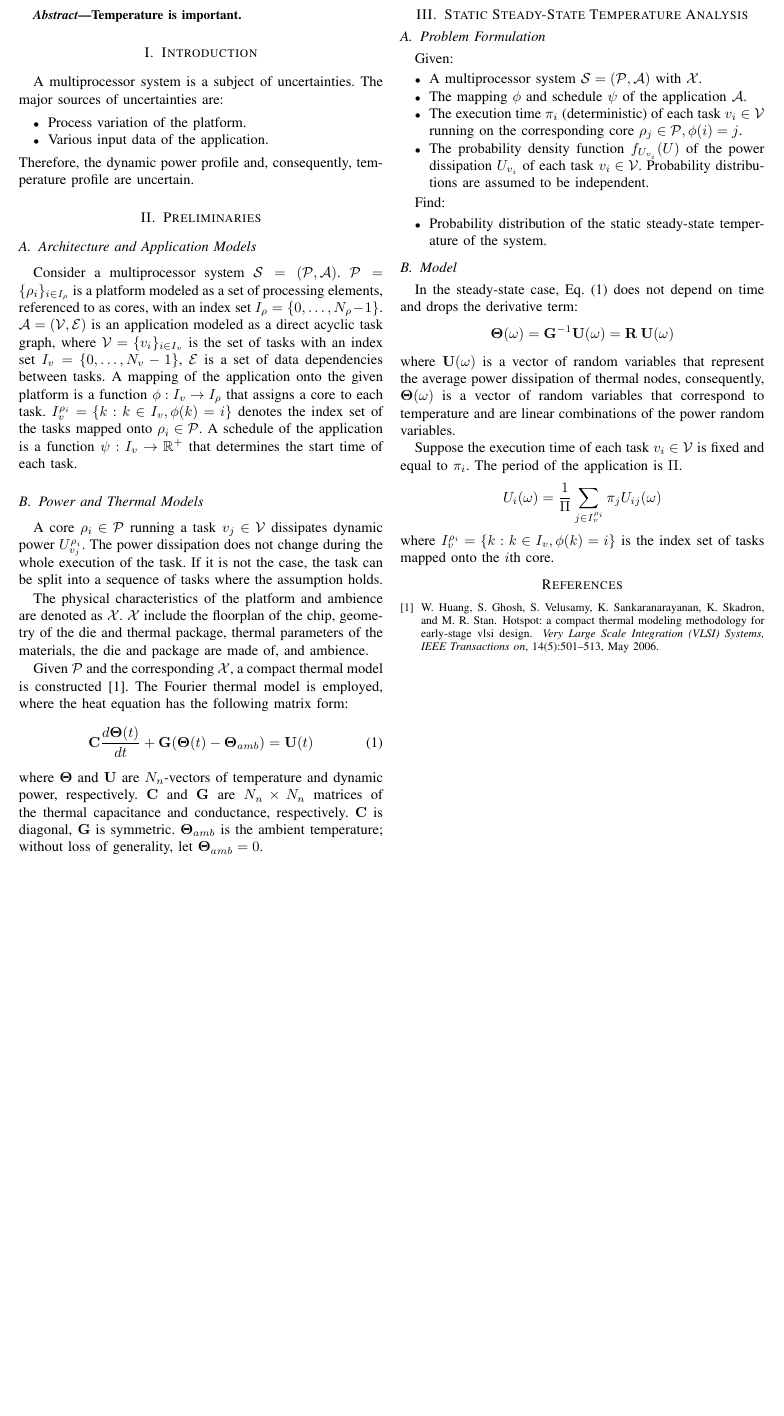
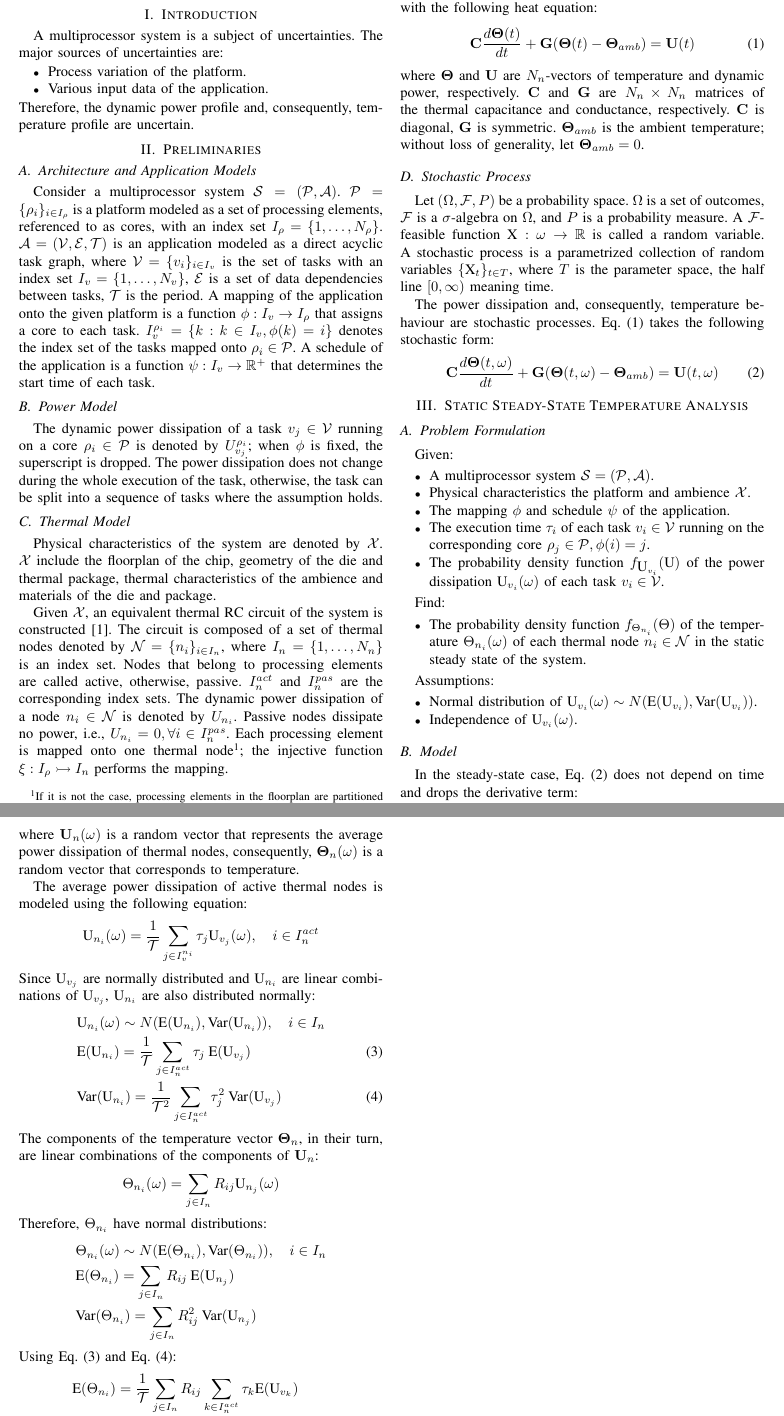
Before and after one commit to IvanUkhov/STA, a LaTeX paper (doc/paper.tex, which reads doc/include/preliminaries.tex, doc/include/static-steady-state.tex): part of the page before the commit and two parts of pages 1 and 2 of 2 after it, the two joined at a grey line, cut at the place of the change, the shorter picture padded with empty space. Compiled offline with pdfLaTeX.

Commit message:
SSSTA is kind of finished

```diff
--- a/doc/include/preliminaries.tex
+++ b/doc/include/preliminaries.tex
@@ -1,13 +1,24 @@
 \subsection{Architecture and Application Models}
-Consider a multiprocessor system $\system = (\platform, \application)$. $\platform = \{ \core_i \}_{i \in \coreindex}$ is a platform modeled as a set of processing elements, referenced to as cores, with an index set $\coreindex = \{ 0, \dots, \corecount - 1 \}$. $\application = (\taskset, \edgeset)$ is an application modeled as a direct acyclic task graph, where $\taskset = \{\task_i\}_{i \in \taskindex}$ is the set of tasks with an index set $\taskindex = \{ 0, \dots, \taskcount - 1 \}$, $\edgeset$ is a set of data dependencies between tasks. A mapping of the application onto the given platform is a function $\mapping: \taskindex \to \coreindex$ that assigns a core to each task. $\taskindex^{\core_i} = \{ k: k \in \taskindex, \mapping(k) = i \}$ denotes the index set of the tasks mapped onto $\core_i \in \coreset$. A schedule of the application is a function $\schedule: \taskindex \to \positivereal$ that determines the start time of each task.
+Consider a multiprocessor system $\system = (\platform, \application)$. $\platform = \{ \core_i \}_{i \in \coreindex}$ is a platform modeled as a set of processing elements, referenced to as cores, with an index set $\coreindex = \{ 1, \dots, \corecount \}$. $\application = (\taskset, \edgeset, \period)$ is an application modeled as a direct acyclic task graph, where $\taskset = \{\task_i\}_{i \in \taskindex}$ is the set of tasks with an index set $\taskindex = \{ 1, \dots, \taskcount \}$, $\edgeset$ is a set of data dependencies between tasks, $\period$ is the period. A mapping of the application onto the given platform is a function $\mapping: \taskindex \to \coreindex$ that assigns a core to each task. $\taskindex^{\core_i} = \{ k: k \in \taskindex, \mapping(k) = i \}$ denotes the index set of the tasks mapped onto $\core_i \in \coreset$. A schedule of the application is a function $\schedule: \taskindex \to \positivereal$ that determines the start time of each task.
 
-\subsection{Power and Thermal Models}
-A core $\core_i \in \coreset$ running a task $\task_j \in \taskset$ dissipates dynamic power $U^{\core_i}_{\task_j}$. The power dissipation does not change during the whole execution of the task. If it is not the case, the task can be split into a sequence of tasks where the assumption holds.
+\subsection{Power Model}
+The dynamic power dissipation of a task $\task_j \in \taskset$ running on a core $\core_i \in \coreset$ is denoted by $U^{\core_i}_{\task_j}$; when $\mapping$ is fixed, the superscript is dropped. The power dissipation does not change during the whole execution of the task, otherwise, the task can be split into a sequence of tasks where the assumption holds.
 
-The physical characteristics of the platform and ambience are denoted as $\physics$. $\physics$ include the floorplan of the chip, geometry of the die and thermal package, thermal parameters of the materials, the die and package are made of, and ambience.
+\subsection{Thermal Model}
+Physical characteristics of the system are denoted by $\physics$. $\physics$ include the floorplan of the chip, geometry of the die and thermal package, thermal characteristics of the ambience and materials of the die and package.
 
-Given $\platform$ and the corresponding $\physics$, a compact thermal model is constructed \cite{huang2006}. The Fourier thermal model is employed, where the heat equation has the following matrix form:
+Given $\physics$, an equivalent thermal RC circuit of the system is constructed \cite{kreith2000}. The circuit is composed of a set of thermal nodes denoted by $\nodeset = \{ \node_i \}_{i \in \nodeindex}$, where $\nodeindex = \{ 1, \dots, \nodecount \}$ is an index set. Nodes that belong to processing elements are called active, otherwise, passive. $\nodeindexactive$ and $\nodeindexpassive$ are the corresponding index sets. The dynamic power dissipation of a node $\node_i \in \nodeset$ is denoted by $\power_{\node_i}$. Passive nodes dissipate no power, i.e., $\power_{\node_i} = 0, \forall i \in \nodeindexpassive$. Each processing element is mapped onto one thermal node\footnote{If it is not the case, processing elements in the floorplan are partitioned into several blocks, each for one thermal node, and their dynamic power dissipation is split proportionally to the area of the blocks.}; the injective function $\circuit: \coreindex \injection \nodeindex$ performs the mapping.
+
+The temperature behaviour of thermal nodes is modeled with the following heat equation:
 \begin{equation} \equlabel{fourier}
   \mcapacitance \frac{d\vtemperature(\time)}{d\time} + \mconductance (\vtemperature(\time) - \vtemperature_{amb}) = \vpower(\time)
 \end{equation}
 where $\vtemperature$ and $\vpower$ are $\nodecount$-vectors of temperature and dynamic power, respectively. $\mcapacitance$ and $\mconductance$ are $\nodecount \times \nodecount$ matrices of the thermal capacitance and conductance, respectively. $\mcapacitance$ is diagonal, $\mconductance$ is symmetric. $\vtemperature_{amb}$ is the ambient temperature; without loss of generality, let $\vtemperature_{amb} = 0$.
+
+\subsection{Stochastic Process}
+Let $\pspace$ be a probability space. $\outcomeset$ is a set of outcomes, $\salgebra$ is a $\sigma$-algebra on $\outcomeset$, and $\pmeasure$ is a probability measure. A $\salgebra$-feasible function $\s{X}: \outcome \to \real$ is called a random variable. A stochastic process is a parametrized collection of random variables $\{ \s{X}_\time \}_{\time \in \timeset}$, where $\timeset$ is the parameter space, the half line $[0, \infty)$ meaning time.
+
+The power dissipation and, consequently, temperature behaviour are stochastic processes. \equref{fourier} takes the following stochastic form:
+\begin{equation} \equlabel{stochastic-fourier}
+  \mcapacitance \frac{d\svtemperature(\time, \outcome)}{d\time} + \mconductance (\svtemperature(\time, \outcome) - \vtemperature_{amb}) = \svpower(\time, \outcome)
+\end{equation}
--- a/doc/include/static-steady-state.tex
+++ b/doc/include/static-steady-state.tex
@@ -1,26 +1,53 @@
 \subsection{Problem Formulation}
 Given:
 \begin{itemize}
-  \item A multiprocessor system $\system = (\platform, \application)$ with $\physics$.
-  \item The mapping $\mapping$ and schedule $\schedule$ of the application $\application$.
-  \item The execution time $\executiontime_i$ (deterministic) of each task $\task_i \in \taskset$ running on the corresponding core $\core_j \in \coreset, \mapping(i) = j$.
-  \item The probability density function $\pdf_{\power_{\task_i}}(\power)$ of the power dissipation $\power_{\task_i}$ of each task $\task_i \in \taskset$. Probability distributions are assumed to be independent.
+  \item A multiprocessor system $\system = (\platform, \application)$.
+  \item Physical characteristics the platform and ambience $\physics$.
+  \item The mapping $\mapping$ and schedule $\schedule$ of the application.
+  \item The execution time $\executiontime_i$ of each task $\task_i \in \taskset$ running on the corresponding core $\core_j \in \coreset, \mapping(i) = j$.
+  \item The probability density function $\pdf_{\spower_{\task_i}}(\spower)$ of the power dissipation $\spower_{\task_i}(\outcome)$ of each task $\task_i \in \taskset$.
 \end{itemize}
 
 Find:
 \begin{itemize}
-  \item Probability distribution of the static steady-state temperature of the system.
+  \item The probability density function $\pdf_{\stemperature_{\node_i}}(\stemperature)$ of the temperature $\stemperature_{\node_i}(\outcome)$ of each thermal node $\node_i \in \nodeset$ in the static steady state of the system.
+\end{itemize}
+
+Assumptions:
+\begin{itemize}
+  \item Normal distribution of $\spower_{\task_i}(\outcome) \sim \normal(\mean{\spower_{\task_i}}, \variance{\spower_{\task_i}})$.
+  \item Independence of $\spower_{\task_i}(\outcome)$.
 \end{itemize}
 
 \subsection{Model}
-In the steady-state case, \equref{fourier} does not depend on time and drops the derivative term:
+In the steady-state case, \equref{stochastic-fourier} does not depend on time and drops the derivative term:
 \[
-  \vtemperature(\outcome) = \mconductance^{-1} \vpower(\outcome) = \mresistance \: \vpower(\outcome)
+  \svtemperature_\node(\outcome) = \mconductance^{-1} \svpower_\node(\outcome) = \mresistance \svpower_\node(\outcome)
 \]
-where $\vpower(\outcome)$ is a vector of random variables that represent the average power dissipation of thermal nodes, consequently, $\vtemperature(\outcome)$ is a vector of random variables that correspond to temperature and are linear combinations of the power random variables.
+where $\svpower_\node(\outcome)$ is a random vector that represents the average power dissipation of thermal nodes, consequently, $\svtemperature_\node(\outcome)$ is a random vector that corresponds to temperature.
 
-Suppose the execution time of each task $\task_i \in \taskset$ is fixed and equal to $\executiontime_i$. The period of the application is $\period$.
+The average power dissipation of active thermal nodes is modeled using the following equation:
 \[
-\power_i(\outcome) = \frac{1}{\period} \sum_{j \in \taskindex^{\core_i}} \executiontime_j \taskpower_{ij}(\outcome)
+  \spower_{\node_i}(\outcome) = \frac{1}{\period} \sum_{j \in \taskindex^{\node_i}} \executiontime_j \spower_{\task_j}(\outcome), \sep i \in \nodeindexactive
 \]
-where $\taskindex^{\core_i} = \{ k: k \in \taskindex, \mapping(k) = i \}$ is the index set of tasks mapped onto the $i$th core.
+Since $\spower_{\task_j}$ are normally distributed and $\spower_{\node_i}$ are linear combinations of $\spower_{\task_j}$, $\spower_{\node_i}$ are also distributed normally:
+\begin{align}
+  & \spower_{\node_i}(\outcome) \sim \normal(\mean{\spower_{\node_i}}, \variance{\spower_{\node_i}}), \sep i \in \nodeindex \nonumber \\
+  & \mean{\spower_{\node_i}} = \frac{1}{\period} \sum_{j \in \nodeindexactive} \executiontime_j \: \mean{\spower_{\task_j}} \equlabel{power-mean} \\
+  & \variance{\spower_{\node_i}} = \frac{1}{\period^2} \sum_{j \in \nodeindexactive} \executiontime_j^2 \: \variance{\spower_{\task_j}} \equlabel{power-variance}
+\end{align}
+The components of the temperature vector $\svtemperature_{\node}$, in their turn, are linear combinations of the components of $\svpower_{\node}$:
+\[
+  \stemperature_{\node_i}(\outcome) = \sum_{j \in \nodeindex} \resistance_{ij} \spower_{\node_j}(\outcome)
+\]
+Therefore, $\stemperature_{\node_i}$ have normal distributions:
+\begin{align*}
+  & \stemperature_{\node_i}(\outcome) \sim \normal(\mean{\stemperature_{\node_i}}, \variance{\stemperature_{\node_i}}), \sep i \in \nodeindex \\
+  & \mean{\stemperature_{\node_i}} = \sum_{j \in \nodeindex} \resistance_{ij} \: \mean{\spower_{\node_j}} \\
+  & \variance{\stemperature_{\node_i}} = \sum_{j \in \nodeindex} \resistance^2_{ij} \: \variance{\spower_{\node_j}}
+\end{align*}
+Using \equref{power-mean} and \equref{power-variance}:
+\begin{align*}
+  & \mean{\stemperature_{\node_i}} = \frac{1}{\period} \sum_{j \in \nodeindex} \resistance_{ij} \sum_{k \in \nodeindexactive} \executiontime_k \mean{\spower_{\task_k}} \\
+  & \variance{\stemperature_{\node_i}} = \frac{1}{\period^2} \sum_{j \in \nodeindex} \resistance^2_{ij} \sum_{k \in \nodeindexactive} \executiontime^2_k \variance{\spower_{\node_k}}
+\end{align*}
```
Also changed, not shown: doc/include/common.tex (+48 -15 lines), doc/include/references.bib (+9 -2 lines).
